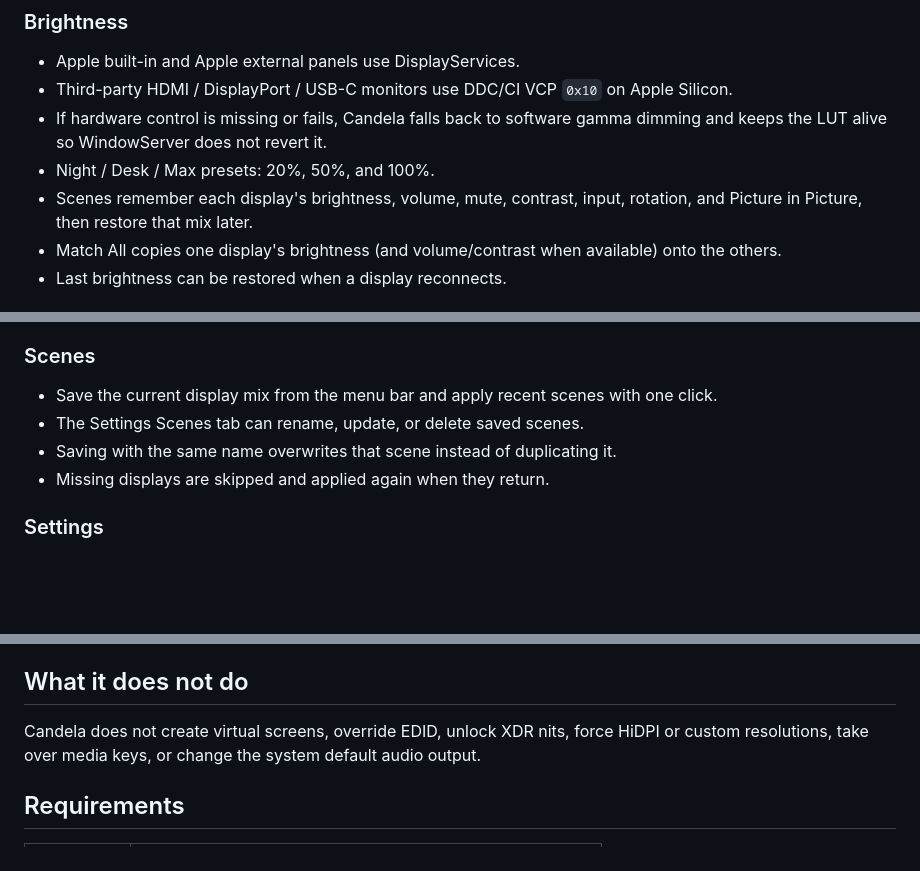
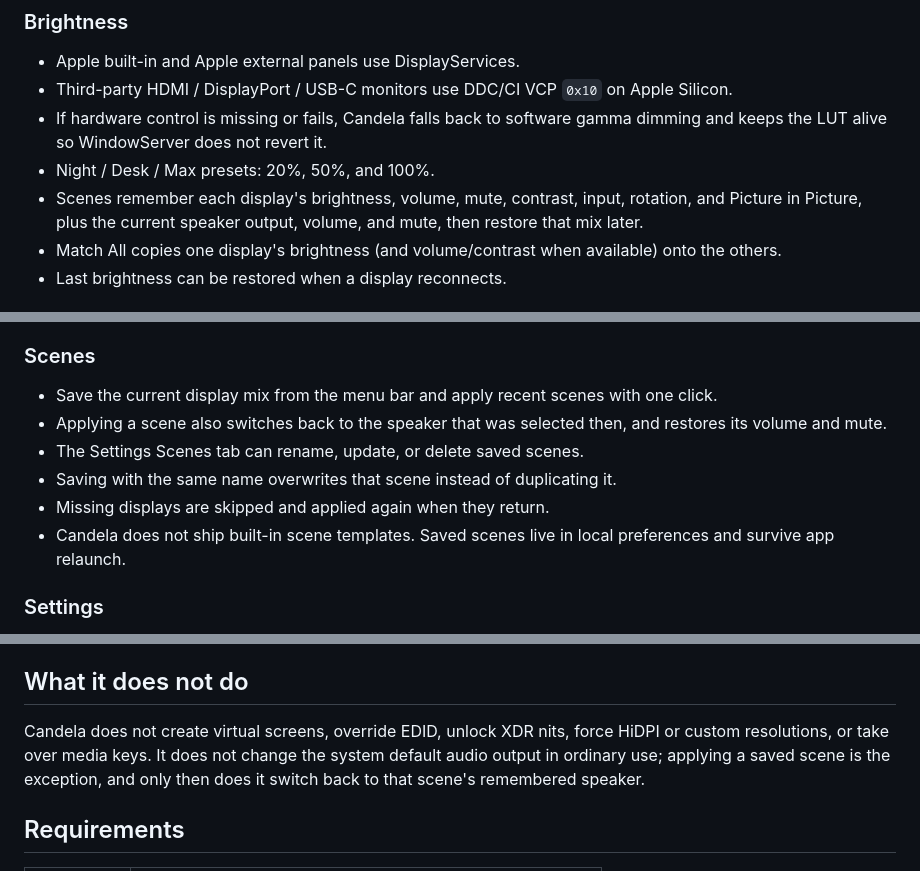
Before and after one commit to WymanY/Candela, a Markdown page: README.en.md, 3 parts joined by grey strips. Rendered like a GitHub page; blank space fills up the shorter version.

Commit message:
docs: document scene speaker restore
Saved scenes also restore the selected speaker, volume, and mute.
README now says there are no built-in templates and that user scenes persist locally.

```diff
--- a/README.en.md
+++ b/README.en.md
@@ -21,7 +21,7 @@ It is an AppKit accessory app. Bundle ID: `app.candela.macos`.
 - Third-party HDMI / DisplayPort / USB-C monitors use DDC/CI VCP `0x10` on Apple Silicon.
 - If hardware control is missing or fails, Candela falls back to software gamma dimming and keeps the LUT alive so WindowServer does not revert it.
 - Night / Desk / Max presets: 20%, 50%, and 100%.
-- Scenes remember each display's brightness, volume, mute, contrast, input, rotation, and Picture in Picture, then restore that mix later.
+- Scenes remember each display's brightness, volume, mute, contrast, input, rotation, and Picture in Picture, plus the current speaker output, volume, and mute, then restore that mix later.
 - Match All copies one display's brightness (and volume/contrast when available) onto the others.
 - Last brightness can be restored when a display reconnects.
 
@@ -53,9 +53,11 @@ It is an AppKit accessory app. Bundle ID: `app.candela.macos`.
 ### Scenes
 
 - Save the current display mix from the menu bar and apply recent scenes with one click.
+- Applying a scene also switches back to the speaker that was selected then, and restores its volume and mute.
 - The Settings Scenes tab can rename, update, or delete saved scenes.
 - Saving with the same name overwrites that scene instead of duplicating it.
 - Missing displays are skipped and applied again when they return.
+- Candela does not ship built-in scene templates. Saved scenes live in local preferences and survive app relaunch.
 
 ### Settings
 
@@ -96,7 +98,7 @@ Display queries: name, custom name, `persistentKey`, `main`, `builtin`, or `exte
 
 ## What it does not do
 
-Candela does not create virtual screens, override EDID, unlock XDR nits, force HiDPI or custom resolutions, take over media keys, or change the system default audio output.
+Candela does not create virtual screens, override EDID, unlock XDR nits, force HiDPI or custom resolutions, or take over media keys. It does not change the system default audio output in ordinary use; applying a saved scene is the exception, and only then does it switch back to that scene's remembered speaker.
 
 ## Requirements
 
```
Also changed, not shown: README.md (+4 -2 lines).
